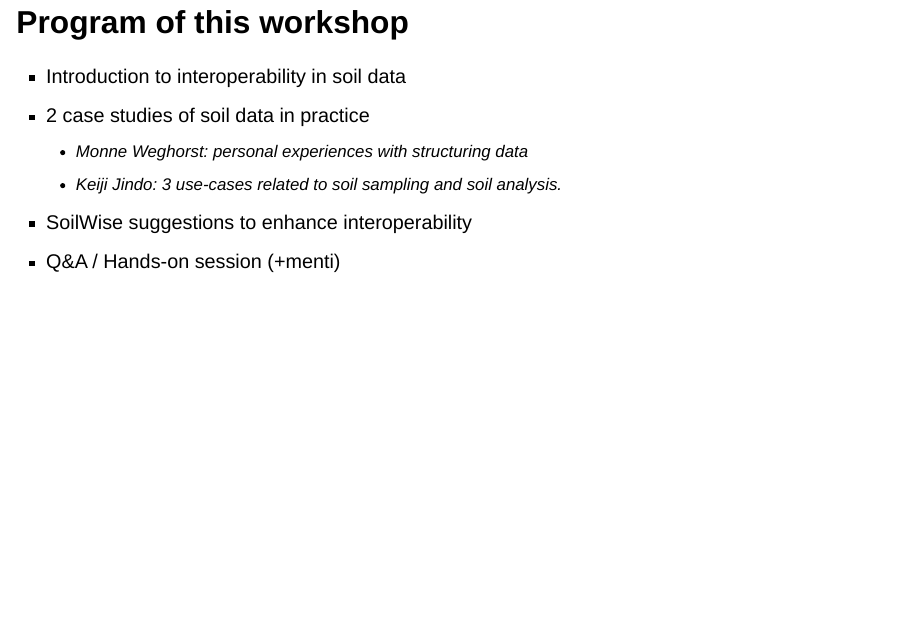
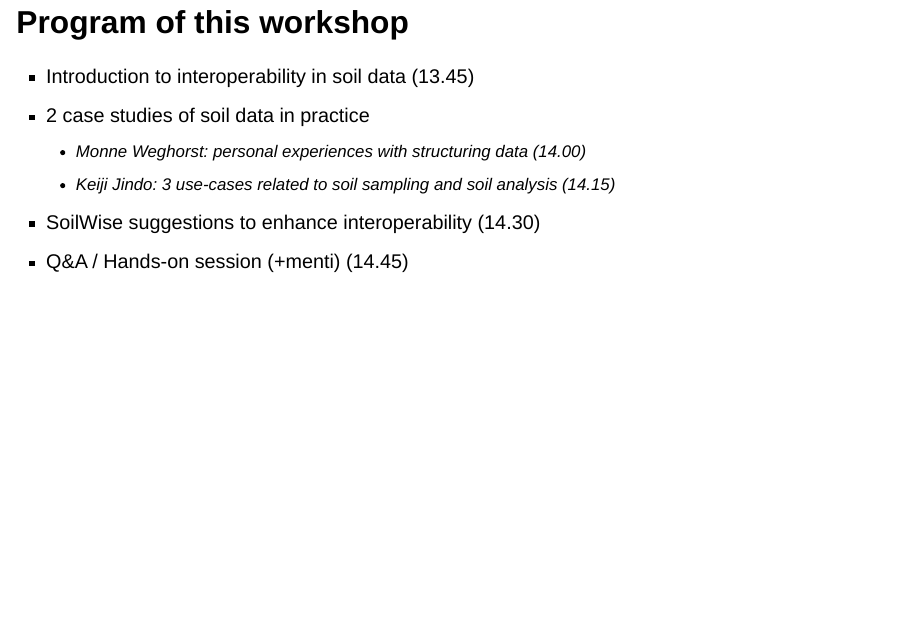
Before and after one commit to pvgenuchten/slides, a Quarto document (slides/2026-wur-soil-day.qmd): page 2 of 23. Rendered offline with R 4.5, knitr and Pandoc in place of Quarto, with nearby package versions; drawn as Slidy slides in place of the format the file asks for.

Commit message:
update time schedule

```diff
--- a/slides/2026-wur-soil-day.qmd
+++ b/slides/2026-wur-soil-day.qmd
@@ -13,12 +13,12 @@ format:
 
 ## Program of this workshop
 
-- Introduction to interoperability in soil data
+- Introduction to interoperability in soil data (13.45)
 - 2 case studies of soil data in practice
-   - Monne Weghorst: personal experiences with structuring data
-   - Keiji Jindo:  3 use-cases related to soil sampling and soil analysis.
-- SoilWise suggestions to enhance interoperability
-- Q&A / Hands-on session (+menti)
+   - Monne Weghorst: personal experiences with structuring data (14.00)
+   - Keiji Jindo:  3 use-cases related to soil sampling and soil analysis (14.15)
+- SoilWise suggestions to enhance interoperability (14.30)
+- Q&A / Hands-on session (+menti) (14.45)
 
 ## Interoperability in FAIR
 
```
